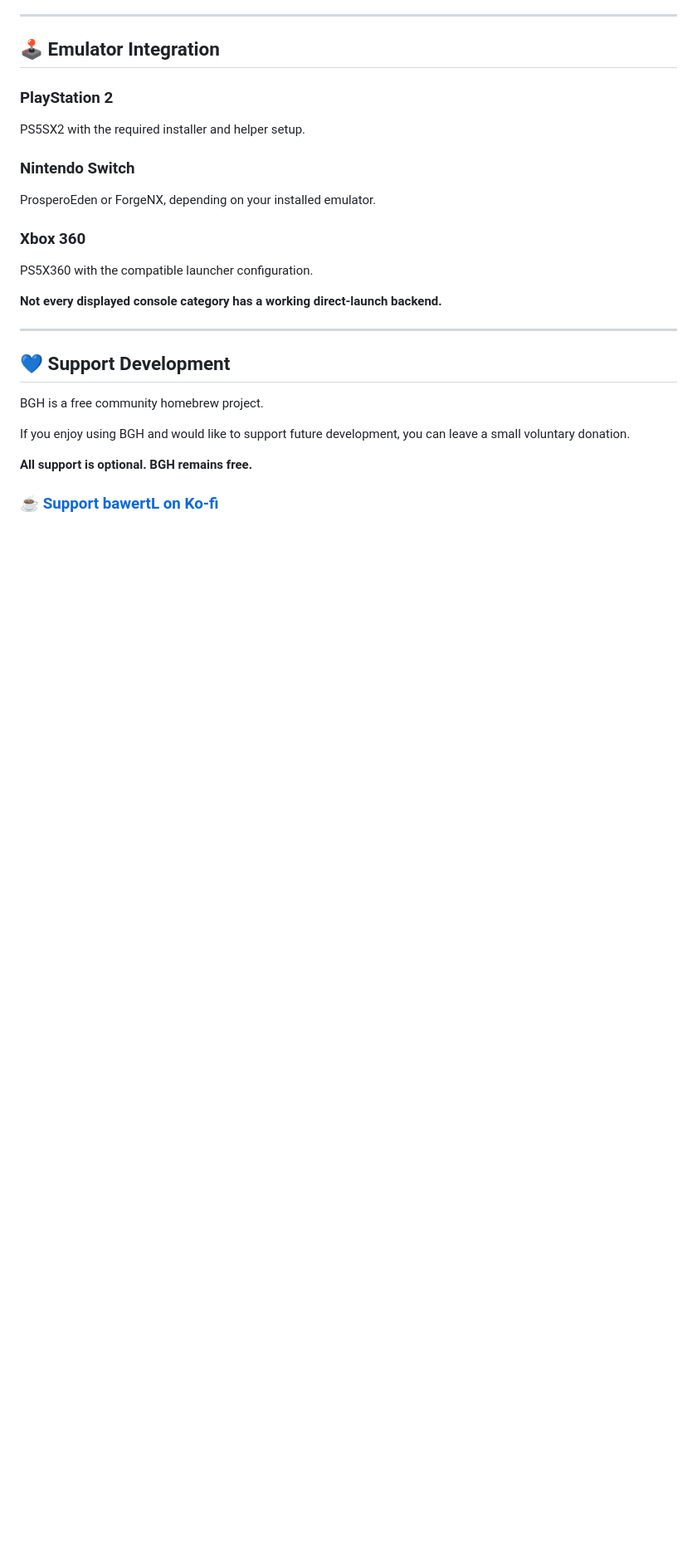
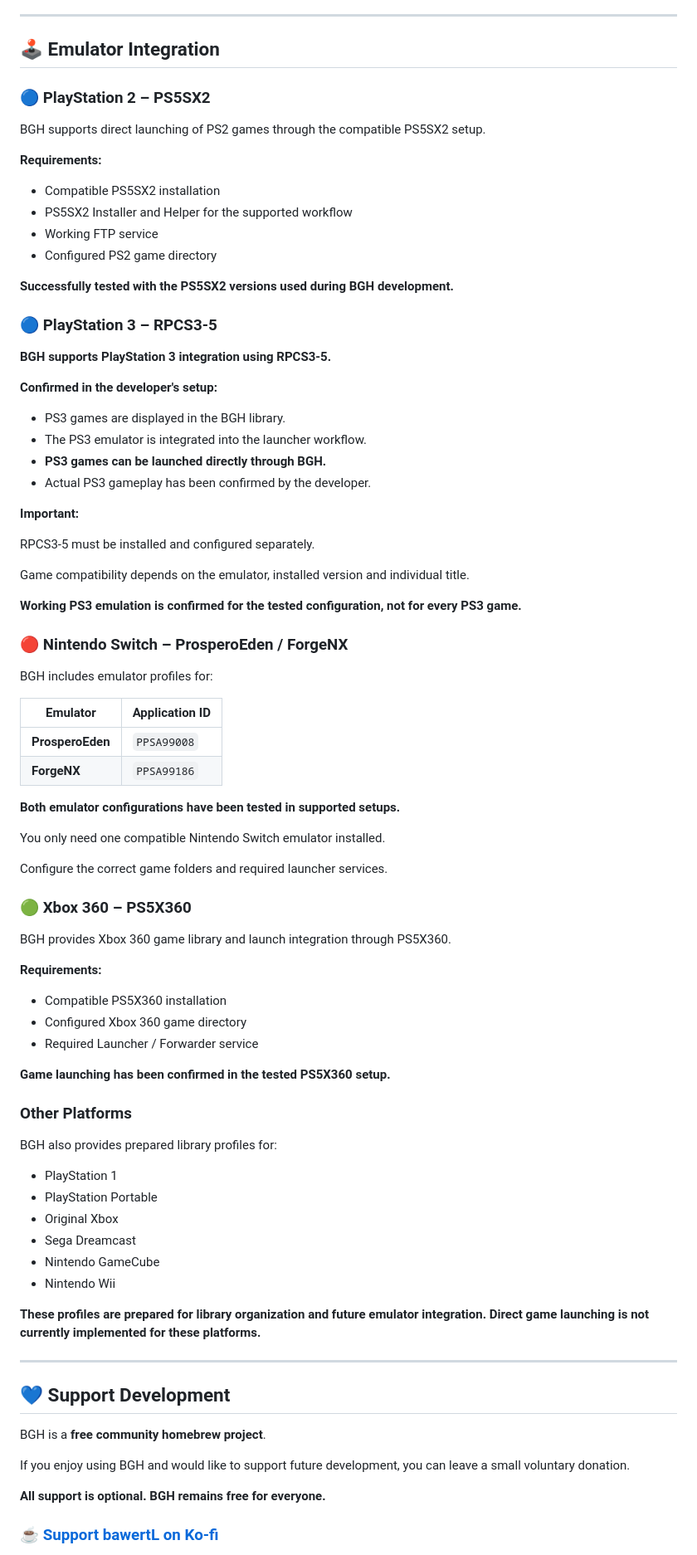
Before and after one commit to bawertl/BGH-Universal-PS5-Game-Hub, a Markdown page: README.md, the part around one of its changes. Shown at 83% size. Rendered like a GitHub page; blank space fills up the shorter version.

```diff
--- a/README.md
+++ b/README.md
@@ -101,28 +178,87 @@ See the latest release for the complete installation and startup instructions.
 
 ## 🕹️ Emulator Integration
 
-### PlayStation 2
-PS5SX2 with the required installer and helper setup.
+### 🔵 PlayStation 2 – PS5SX2
 
-### Nintendo Switch
-ProsperoEden or ForgeNX, depending on your installed emulator.
+BGH supports direct launching of PS2 games through the compatible PS5SX2 setup.
 
-### Xbox 360
-PS5X360 with the compatible launcher configuration.
+**Requirements:**
 
-**Not every displayed console category has a working direct-launch backend.**
+- Compatible PS5SX2 installation
+- PS5SX2 Installer and Helper for the supported workflow
+- Working FTP service
+- Configured PS2 game directory
+
+**Successfully tested with the PS5SX2 versions used during BGH development.**
+
+### 🔵 PlayStation 3 – RPCS3-5
+
+**BGH supports PlayStation 3 integration using RPCS3-5.**
+
+**Confirmed in the developer's setup:**
+
+- PS3 games are displayed in the BGH library.
+- The PS3 emulator is integrated into the launcher workflow.
+- **PS3 games can be launched directly through BGH.**
+- Actual PS3 gameplay has been confirmed by the developer.
+
+**Important:**
+
+RPCS3-5 must be installed and configured separately.
+
+Game compatibility depends on the emulator, installed version and individual title.
+
+**Working PS3 emulation is confirmed for the tested configuration, not for every PS3 game.**
+
+### 🔴 Nintendo Switch – ProsperoEden / ForgeNX
+
+BGH includes emulator profiles for:
+
+| Emulator | Application ID |
+|---|---|
+| **ProsperoEden** | `PPSA99008` |
+| **ForgeNX** | `PPSA99186` |
+
+**Both emulator configurations have been tested in supported setups.**
+
+You only need one compatible Nintendo Switch emulator installed.
+
+Configure the correct game folders and required launcher services.
+
+### 🟢 Xbox 360 – PS5X360
+
+BGH provides Xbox 360 game library and launch integration through PS5X360.
+
+**Requirements:**
+
+- Compatible PS5X360 installation
+- Configured Xbox 360 game directory
+- Required Launcher / Forwarder service
+
+**Game launching has been confirmed in the tested PS5X360 setup.**
+
+### Other Platforms
+
+BGH also provides prepared library profiles for:
+
+- PlayStation 1
+- PlayStation Portable
+- Original Xbox
+- Sega Dreamcast
+- Nintendo GameCube
+- Nintendo Wii
+
+**These profiles are prepared for library organization and future emulator integration. Direct game launching is not currently implemented for these platforms.**
 
 ---
 
 ## 💙 Support Development
 
-BGH is a free community homebrew project.
+BGH is a **free community homebrew project**.
 
-If you enjoy using BGH and would like to support
-future development, you can leave a small
-voluntary donation.
+If you enjoy using BGH and would like to support future development, you can leave a small voluntary donation.
 
-**All support is optional. BGH remains free.**
+**All support is optional. BGH remains free for everyone.**
 
 ### ☕ [Support bawertL on Ko-fi](https://ko-fi.com/bawertl)
 
```
Also changed, not shown: other parts of README.md (+152 -47 lines).
